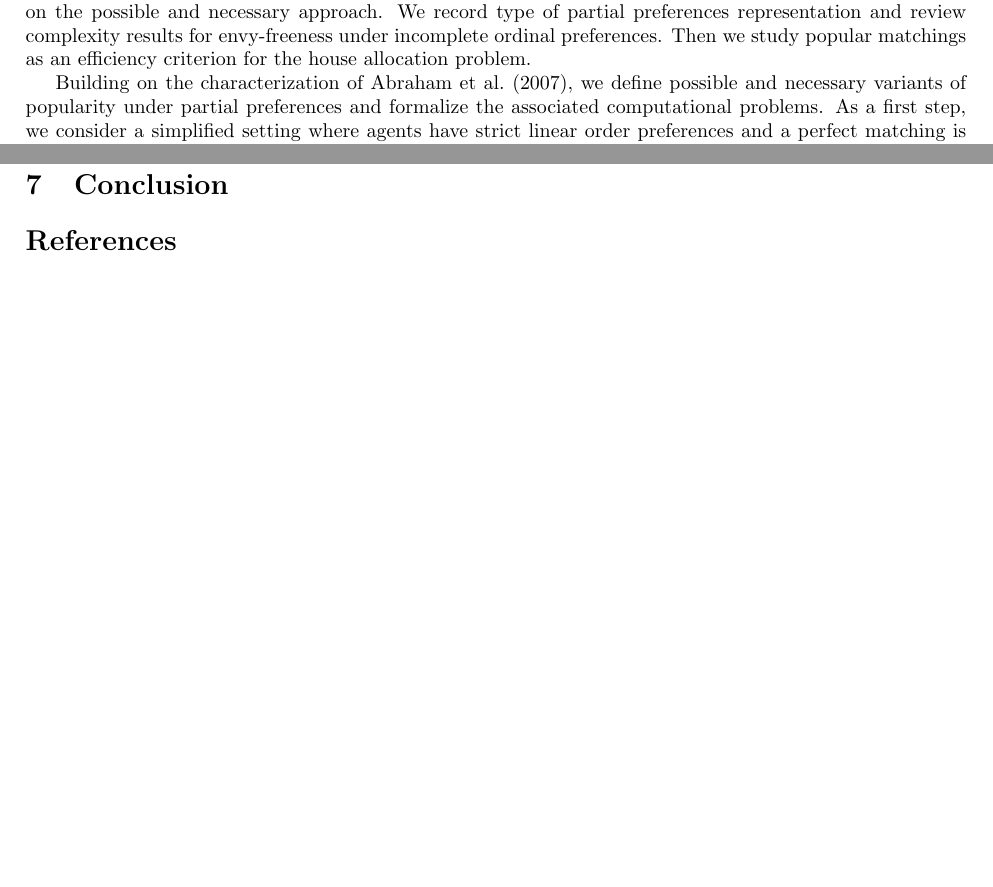
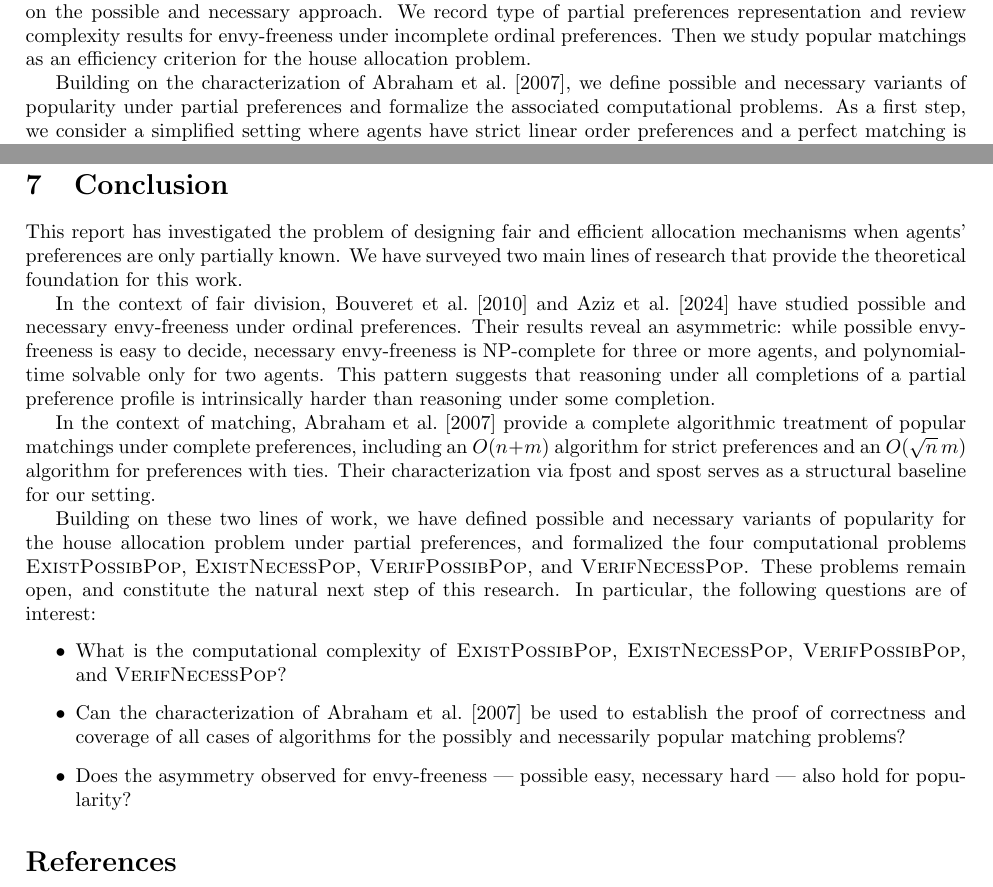
Before and after one commit to anaellewilczynski/ter-julie, a LaTeX document (Report.tex): two parts of pages 1 and 8 of 8 before the commit and two parts of pages 1 and 8 of 9 after it, joined at a grey line, cut so that both start at the same text, the shorter picture padded with empty space. Compiled offline with pdfLaTeX.

Commit message:
Add Conclusion

```diff
--- a/Report.tex
+++ b/Report.tex
@@ -44,7 +44,7 @@ Reasoning about fairness and efficiency under such incomplete information is bot
 In this report, we survey existing results on fair division and matching under partial preferences, focusing on the possible and necessary approach.
 We record type of partial preferences representation and review complexity results for envy-freeness under incomplete ordinal preferences. Then we study popular matchings as an efficiency criterion for the house allocation problem.
 
-Building on the characterization of Abraham et al.~(2007), we define possible and necessary variants of popularity under partial preferences and formalize the associated computational problems.
+Building on the characterization of \cite{abraham2007popular}, we define possible and necessary variants of popularity under partial preferences and formalize the associated computational problems.
 As a first step, we consider a simplified setting where agents have strict linear order preferences and a perfect matching is assumed to exist.
 These results lay the groundwork for designing algorithms that handle popularity under incomplete information.
 
@@ -374,6 +374,26 @@ The second problem verifies whether a given matching is popular. It induces chec
 
 \section{Conclusion}
 
+
+This report has investigated the problem of designing fair and efficient allocation mechanisms when agents' preferences are only partially known.
+We have surveyed two main lines of research that provide the theoretical foundation for this work.
+
+In the context of fair division, \cite{bouveret2010fair} and \cite{aziz2024computational} have studied possible and necessary envy-freeness under ordinal preferences.
+Their results reveal an asymmetric: while possible envy-freeness is easy to decide, necessary envy-freeness is NP-complete for three or more agents, and polynomial-time solvable only for two agents.
+This pattern suggests that reasoning under all completions of a partial preference profile is intrinsically harder than reasoning under some completion.
+
+In the context of matching, \cite{abraham2007popular} provide a complete algorithmic treatment of popular matchings under complete preferences, including an $O(n+m)$ algorithm for strict preferences and an $O(\sqrt{n}\,m)$ algorithm for preferences with ties.
+Their characterization via fpost and spost serves as a structural baseline for our setting.
+
+Building on these two lines of work, we have defined possible and necessary variants of popularity for the house allocation problem under partial preferences, and formalized the four computational problems \textsc{ExistPossibPop}, \textsc{ExistNecessPop}, \textsc{VerifPossibPop}, and \textsc{VerifNecessPop}.
+These problems remain open, and constitute the natural next step of this research.
+In particular, the following questions are of interest:
+\begin{itemize}
+    \item What is the computational complexity of \textsc{ExistPossibPop}, \textsc{ExistNecessPop}, \textsc{VerifPossibPop}, and \textsc{VerifNecessPop}?
+    \item Can the characterization of \cite{abraham2007popular} be used to establish the proof of correctness and coverage of all cases of algorithms for the possibly and necessarily popular matching problems?
+    \item Does the asymmetry observed for envy-freeness --- possible easy, necessary hard --- also hold for popularity?
+\end{itemize}
+
 \bibliographystyle{plainnat}
 \bibliography{ref}
 
```
Also changed, not shown: 1 other file.
